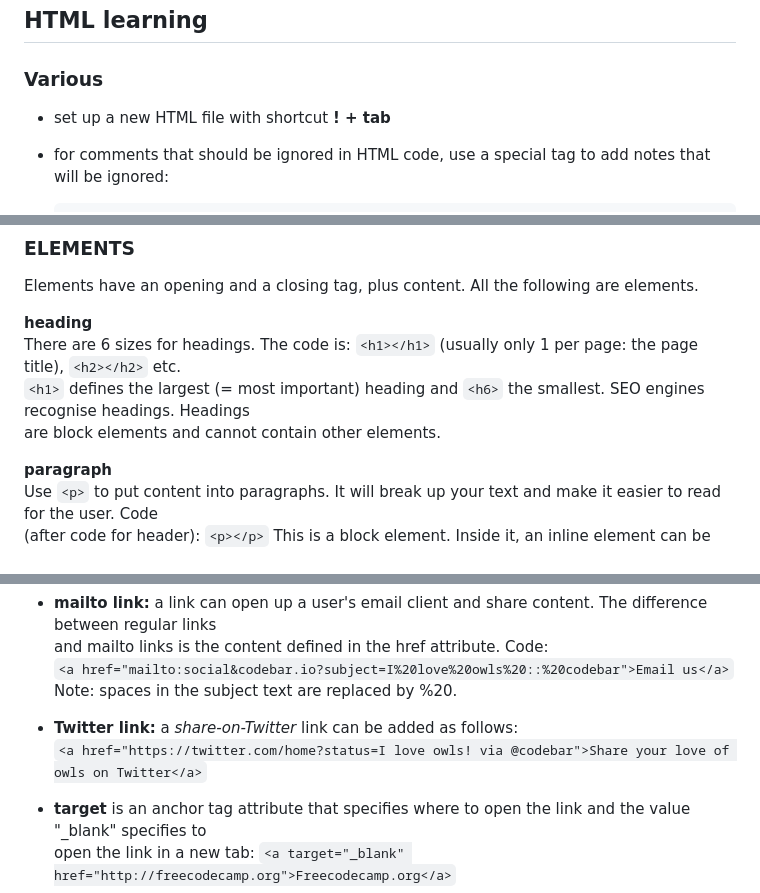
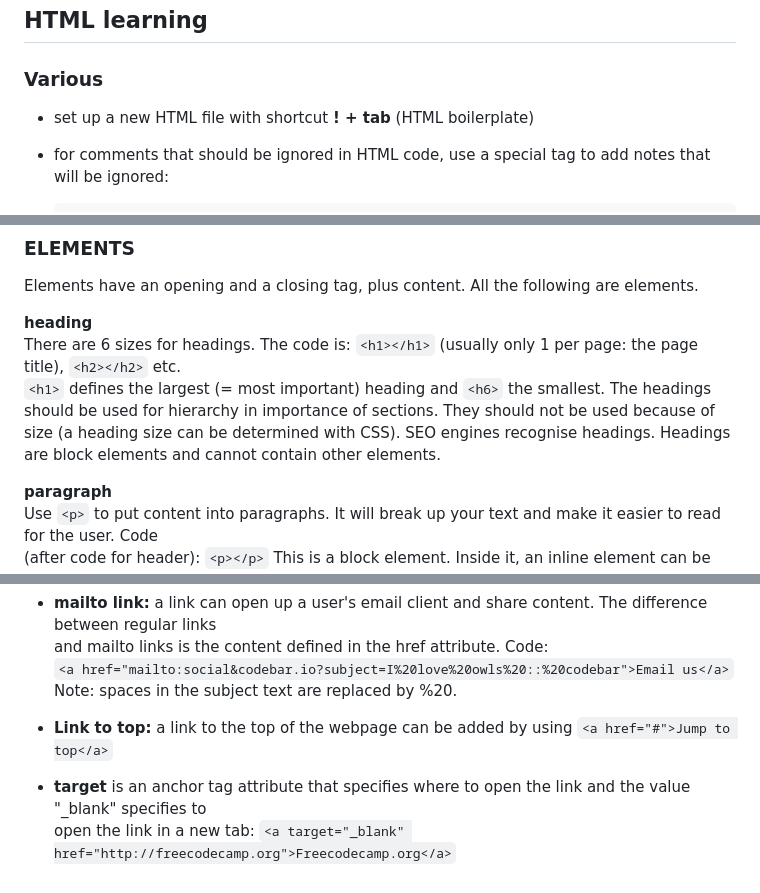
Before and after one commit to Jethet/wiki-hh, a Markdown page: HTML/HTML_learning.md, 3 parts joined by grey strips. Drawn GitHub-style.

Commit message:
Add HTML boilerplate, correct typos

````diff
--- a/HTML/HTML_learning.md
+++ b/HTML/HTML_learning.md
@@ -1,7 +1,7 @@
 ## HTML learning
 
 ### Various
-* set up a new HTML file with shortcut **! + tab**
+* set up a new HTML file with shortcut **! + tab** (HTML boilerplate)
 * for comments that should be ignored in HTML code, use a special tag to add notes that will be ignored:
     ``` html
     <!-- Note to self: xxx xxx -->
@@ -115,8 +115,7 @@ Elements have an opening and a closing tag, plus content. All the following are
 
 **heading**
 There are 6 sizes for headings. The code is: `<h1></h1>` (usually only 1 per page: the page title), `<h2></h2>` etc.
-`<h1>` defines the largest (= most important) heading and `<h6>` the smallest. SEO engines recognise headings. Headings
-are block elements and cannot contain other elements.
+`<h1>` defines the largest (= most important) heading and `<h6>` the smallest. The headings should be used for hierarchy in importance of sections. They should not be used because of size (a heading size can be determined with CSS). SEO engines recognise headings. Headings are block elements and cannot contain other elements.
 
 **paragraph**
 Use `<p>` to put content into paragraphs. It will break up your text and make it easier to read for the user. Code
@@ -227,8 +226,7 @@ and mailto links is the content defined in the href attribute. Code:
 `<a href="mailto:social&codebar.io?subject=I%20love%20owls%20::%20codebar">Email us</a>`
 Note: spaces in the subject text are replaced by %20.
 
-* **Twitter link:** a *share-on-Twitter* link can be added as follows:
-`<a href="https://twitter.com/home?status=I love owls! via @codebar">Share your love of owls on Twitter</a>`
+* **Link to top:** a link to the top of the webpage can be added by using `<a href="#">Jump to top</a>`
 
 * **target** is an anchor tag attribute that specifies where to open the link and the value "_blank" specifies to
 open the link in a new tab: `<a target="_blank" href="http://freecodecamp.org">Freecodecamp.org</a>`
````
Also changed, not shown: Git-GitHub-Terminal/gitCommands.md (+1 -1 lines).
